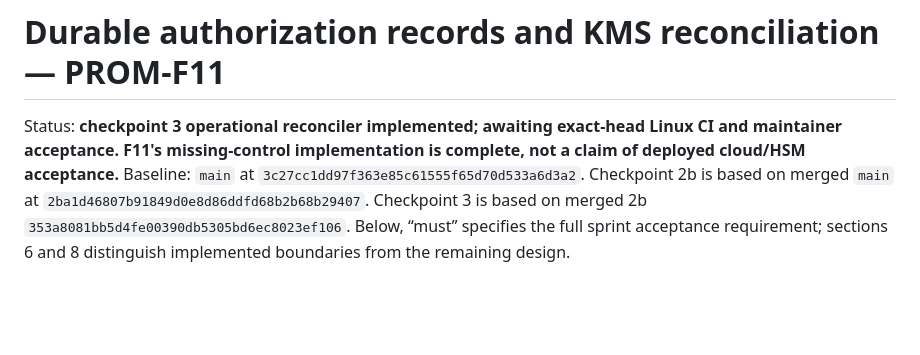
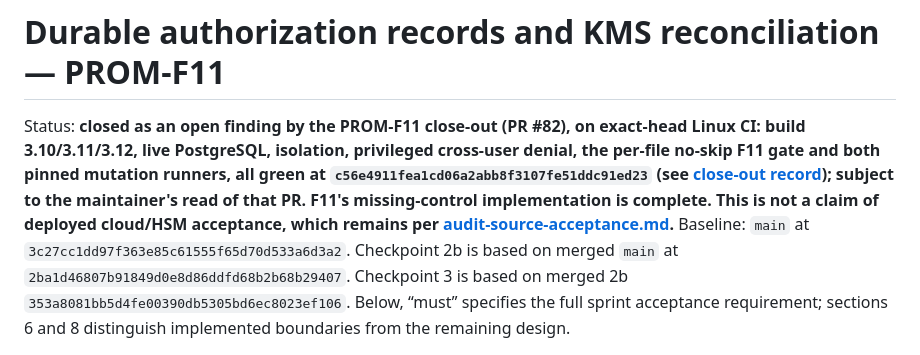
Before and after one commit to driivai/Promethyn, a Markdown page: docs/authorization-record.md, the part around the change. GitHub-like rendering; blank space fills up the shorter version.

```diff
--- a/docs/authorization-record.md
+++ b/docs/authorization-record.md
@@ -1,8 +1,13 @@
 # Durable authorization records and KMS reconciliation — PROM-F11
 
-Status: **checkpoint 3 operational reconciler implemented; awaiting exact-head
-Linux CI and maintainer acceptance. F11's missing-control implementation is
-complete, not a claim of deployed cloud/HSM acceptance.**
+Status: **closed as an open finding by the PROM-F11 close-out (PR #82), on
+exact-head Linux CI: build 3.10/3.11/3.12, live PostgreSQL, isolation,
+privileged cross-user denial, the per-file no-skip F11 gate and both pinned
+mutation runners, all green at `c56e4911fea1cd06a2abb8f3107fe51ddc91ed23`
+(see [close-out record](reviews/PROM-F11-close-out.md)); subject to the
+maintainer's read of that PR. F11's missing-control implementation is
+complete. This is not a claim of deployed cloud/HSM acceptance, which remains
+per [audit-source-acceptance.md](audit-source-acceptance.md).**
 Baseline: `main` at `3c27cc1dd97f363e85c61555f65d70d533a6d3a2`.
 Checkpoint 2b is based on merged `main` at
 `2ba1d46807b91849d0e8d86ddfd68b2b68b29407`. Checkpoint 3 is based on merged 2b
```
Also changed, not shown: CHANGELOG.md (+4 -1 lines), docs/reviews/PROM-F11-close-out.md (added, +112 -0 lines).
